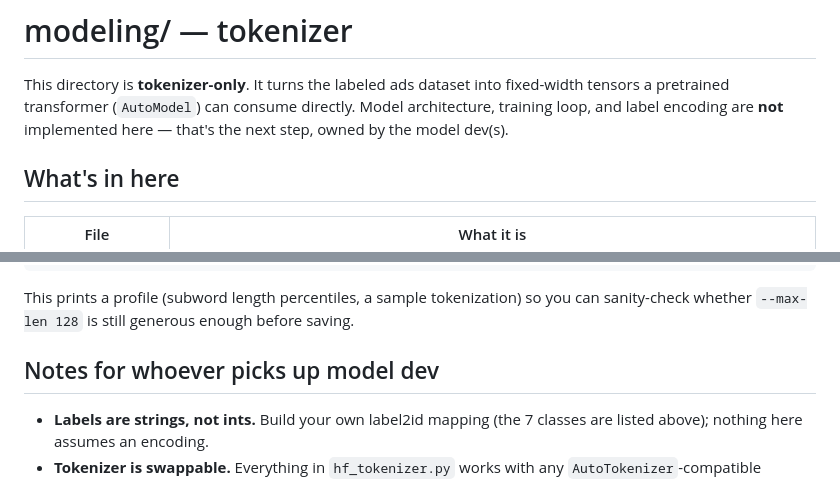
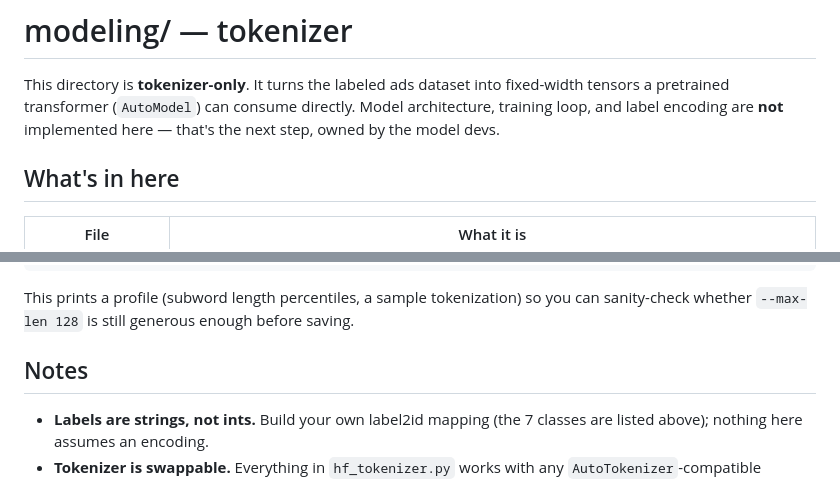
Before and after one commit to cpedrett-umd/Group-6-Final-Project, a Markdown page: modeling/README.md, 2 parts joined by grey strips. Drawn GitHub-style.

Commit message:
Fix grammar and clarify notes in README
Corrected pluralization of 'dev(s)' to 'devs' and removed unnecessary text.

```diff
--- a/modeling/README.md
+++ b/modeling/README.md
@@ -3,7 +3,7 @@
 This directory is **tokenizer-only**. It turns the labeled ads dataset into
 fixed-width tensors a pretrained transformer (`AutoModel`) can consume
 directly. Model architecture, training loop, and label encoding are **not**
-implemented here — that's the next step, owned by the model dev(s).
+implemented here — that's the next step, owned by the model devs.
 
 ## What's in here
 
@@ -105,7 +105,7 @@ This prints a profile (subword length percentiles, a sample tokenization) so
 you can sanity-check whether `--max-len 128` is still generous enough before
 saving.
 
-## Notes for whoever picks up model dev
+## Notes
 
 - **Labels are strings, not ints.** Build your own label2id mapping (the 7
   classes are listed above); nothing here assumes an encoding.
```
